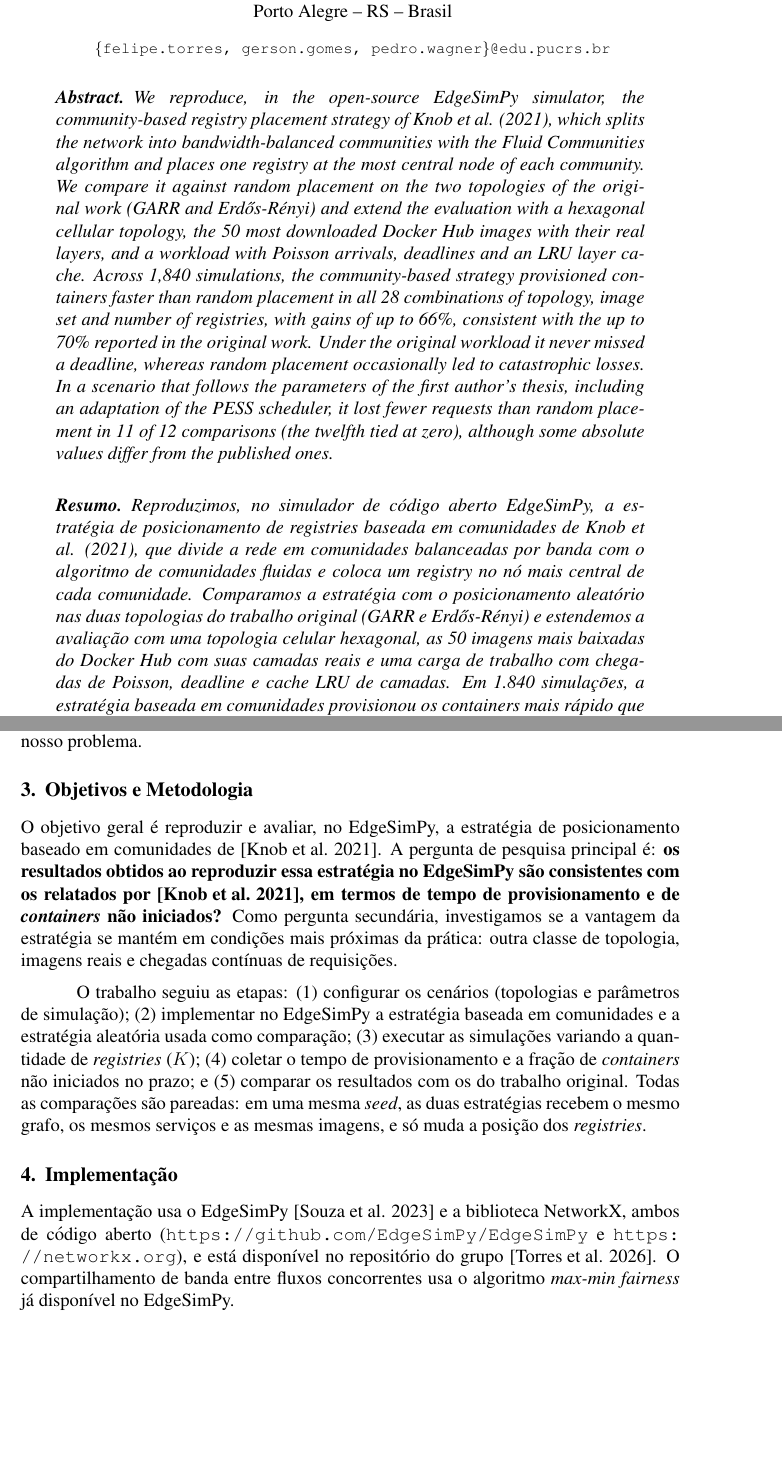
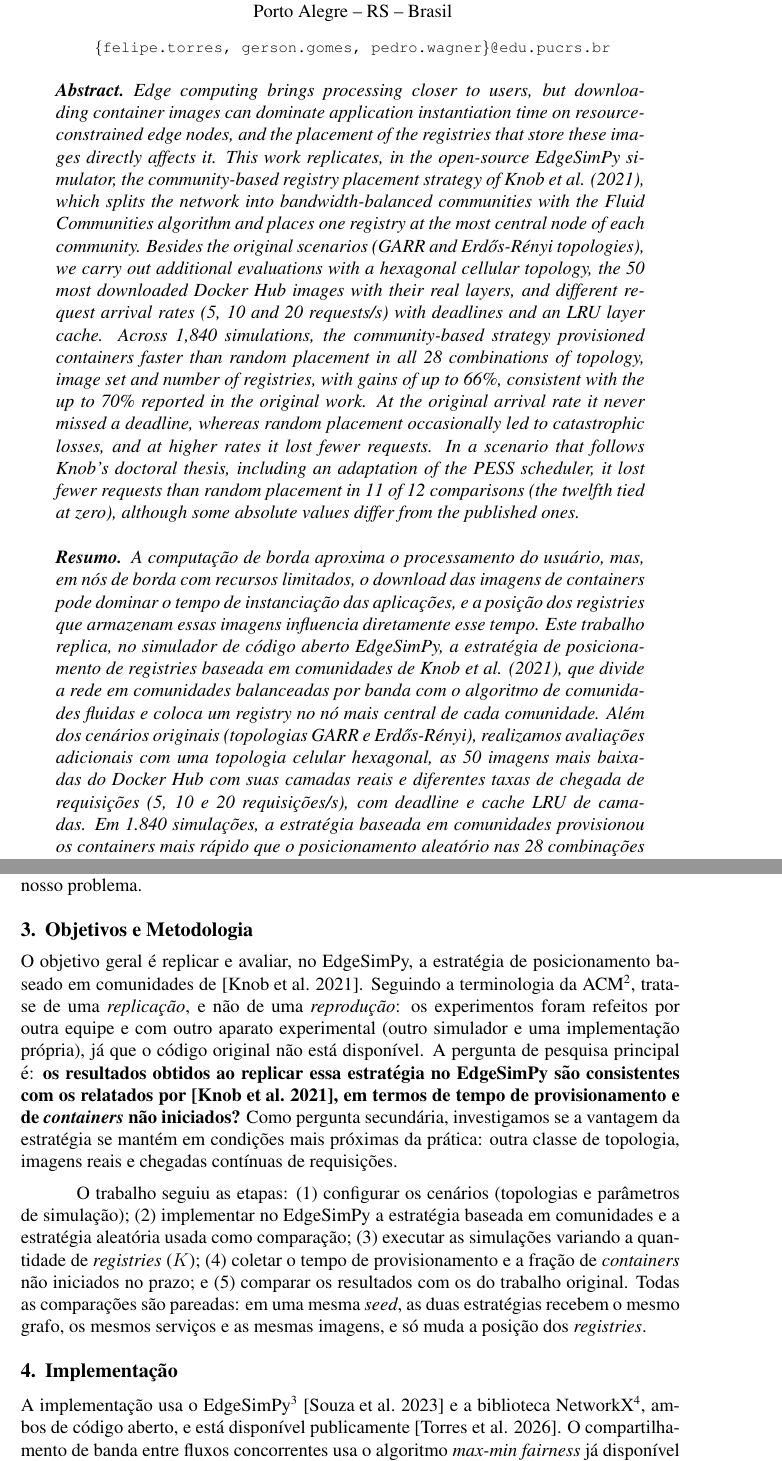
Before and after one commit to Felipe-Torres01/PraticaPesquisaEdge, a LaTeX paper (artigo/main.tex): two parts of pages 1 and 3 of 12, joined at a grey line, cut so that both start at the same text, the shorter picture padded with empty space. Compiled offline with pdfLaTeX.

Commit message:
Aplica sugestoes de revisao ao artigo
- Resumo/Abstract comecam com contexto do problema e citam as
  avaliacoes adicionais (Docker Hub, topologias, taxas de chegada)
- Links do texto movidos para \footnote{}
- Padroniza "replicacao" (taxonomia ACM) no lugar de "reproducao"
- Remove trechos com tom de entrega de disciplina

Co-Authored-By: Claude Opus 5.5 <noreply@anthropic.com>

```diff
--- a/artigo/main.tex
+++ b/artigo/main.tex
@@ -23,34 +23,43 @@
 \maketitle
 
 \begin{abstract}
-  We reproduce, in the open-source EdgeSimPy simulator, the community-based
-  registry placement strategy of Knob et al. (2021), which splits the network
-  into bandwidth-balanced communities with the Fluid Communities algorithm and
-  places one registry at the most central node of each community. We compare it
-  against random placement on the two topologies of the original work (GARR and
-  Erdős-Rényi) and extend the evaluation with a hexagonal cellular topology, the
-  50 most downloaded Docker Hub images with their real layers, and a workload
-  with Poisson arrivals, deadlines and an LRU layer cache. Across 1,840
-  simulations, the community-based strategy provisioned containers faster than
-  random placement in all 28 combinations of topology, image set and number of
-  registries, with gains of up to 66\%, consistent with the up to 70\% reported
-  in the original work. Under the original workload it never missed a deadline,
-  whereas random placement occasionally led to catastrophic losses. In a
-  scenario that follows the parameters of the first author's thesis, including
-  an adaptation of the PESS scheduler, it lost fewer requests than random
-  placement in 11 of 12 comparisons (the twelfth tied at zero), although some
-  absolute values differ from the published ones.
+  Edge computing brings processing closer to users, but downloading container
+  images can dominate application instantiation time on resource-constrained
+  edge nodes, and the placement of the registries that store these images
+  directly affects it. This work replicates, in the open-source EdgeSimPy
+  simulator, the community-based registry placement strategy of Knob et al.
+  (2021), which splits the network into bandwidth-balanced communities with the
+  Fluid Communities algorithm and places one registry at the most central node
+  of each community. Besides the original scenarios (GARR and Erdős-Rényi
+  topologies), we carry out additional evaluations with a hexagonal cellular
+  topology, the 50 most downloaded Docker Hub images with their real layers, and
+  different request arrival rates (5, 10 and 20 requests/s) with deadlines and
+  an LRU layer cache. Across 1,840 simulations, the community-based strategy
+  provisioned containers faster than random placement in all 28 combinations of
+  topology, image set and number of registries, with gains of up to 66\%,
+  consistent with the up to 70\% reported in the original work. At the original
+  arrival rate it never missed a deadline, whereas random placement occasionally
+  led to catastrophic losses, and at higher rates it lost fewer requests. In a
+  scenario that follows Knob's doctoral thesis, including an adaptation of the
+  PESS scheduler, it lost fewer requests than random placement in 11 of 12
+  comparisons (the twelfth tied at zero), although some absolute values differ
+  from the published ones.
 \end{abstract}
 
 \begin{resumo}
-  Reproduzimos, no simulador de código aberto EdgeSimPy, a estratégia de
-  posicionamento de \textit{registries} baseada em comunidades de Knob et al.
-  (2021), que divide a rede em comunidades balanceadas por banda com o algoritmo
-  de comunidades fluidas e coloca um \textit{registry} no nó mais central de cada
-  comunidade. Comparamos a estratégia com o posicionamento aleatório nas duas
-  topologias do trabalho original (GARR e Erdős-Rényi) e estendemos a avaliação
+  A computação de borda aproxima o processamento do usuário, mas, em nós de
+  borda com recursos limitados, o \textit{download} das imagens de
+  \textit{containers} pode dominar o tempo de instanciação das aplicações, e a
+  posição dos \textit{registries} que armazenam essas imagens influencia
+  diretamente esse tempo. Este trabalho replica, no simulador de código aberto
+  EdgeSimPy, a estratégia de posicionamento de \textit{registries} baseada em
+  comunidades de Knob et al. (2021), que divide a rede em comunidades
+  balanceadas por banda com o algoritmo de comunidades fluidas e coloca um
+  \textit{registry} no nó mais central de cada comunidade. Além dos cenários
+  originais (topologias GARR e Erdős-Rényi), realizamos avaliações adicionais
   com uma topologia celular hexagonal, as 50 imagens mais baixadas do Docker Hub
-  com suas camadas reais e uma carga de trabalho com chegadas de Poisson,
-  \textit{deadline} e \textit{cache} LRU de camadas. Em 1.840 simulações, a
-  estratégia baseada em comunidades provisionou os \textit{containers} mais
-  rápido que o posicionamento aleatório nas 28 combinações de topologia,
+  com suas camadas reais e diferentes taxas de chegada de requisições (5, 10 e
+  20 requisições/s), com \textit{deadline} e \textit{cache} LRU de camadas. Em
+  1.840 simulações, a estratégia baseada em comunidades provisionou os
+  \textit{containers} mais rápido que o posicionamento aleatório nas 28
+  combinações de topologia, conjunto de imagens e número de
@@ -132,9 +138,14 @@ torna adequado ao nosso problema.
 \section{Objetivos e Metodologia}
 \label{sec:metodologia}
 
-O objetivo geral é reproduzir e avaliar, no EdgeSimPy, a estratégia de
-posicionamento baseado em comunidades de \cite{knob2021}. A pergunta de pesquisa
-principal é: \textbf{os resultados obtidos ao reproduzir essa estratégia no
+O objetivo geral é replicar e avaliar, no EdgeSimPy, a estratégia de
+posicionamento baseado em comunidades de \cite{knob2021}. Seguindo a terminologia
+da ACM\footnote{\url{https://www.acm.org/publications/policies/artifact-review-and-badging-current}},
+trata-se de uma \textit{replicação}, e não de uma \textit{reprodução}: os
+experimentos foram refeitos por outra equipe e com outro aparato experimental
+(outro simulador e uma implementação própria), já que o código original não está
+disponível. A pergunta de pesquisa
+principal é: \textbf{os resultados obtidos ao replicar essa estratégia no
 EdgeSimPy são consistentes com os relatados por \cite{knob2021}, em termos de
 tempo de provisionamento e de \textit{containers} não iniciados?} Como pergunta
 secundária, investigamos se a vantagem da estratégia se mantém em condições mais
@@ -154,10 +165,9 @@ os mesmos serviços e as mesmas imagens, e só muda a posição dos
 \section{Implementação}
 \label{sec:implementacao}
 
-A implementação usa o EdgeSimPy \cite{souza2023} e a biblioteca NetworkX, ambos
-de código aberto (\url{https://github.com/EdgeSimPy/EdgeSimPy} e
-\url{https://networkx.org}), e está disponível no repositório do grupo
-\cite{repositorio}. O compartilhamento de banda entre fluxos concorrentes usa o
+A implementação usa o EdgeSimPy\footnote{\url{https://github.com/EdgeSimPy/EdgeSimPy}}
+\cite{souza2023} e a biblioteca NetworkX\footnote{\url{https://networkx.org}},
+ambos de código aberto, e está disponível publicamente \cite{repositorio}. O compartilhamento de banda entre fluxos concorrentes usa o
 algoritmo \textit{max-min fairness} já disponível no EdgeSimPy.
 
 \textbf{Posicionamento baseado em comunidades.} A primeira fase executa o FluidC
```
Also changed, not shown: artigo/main.tex (56 more changed lines).
